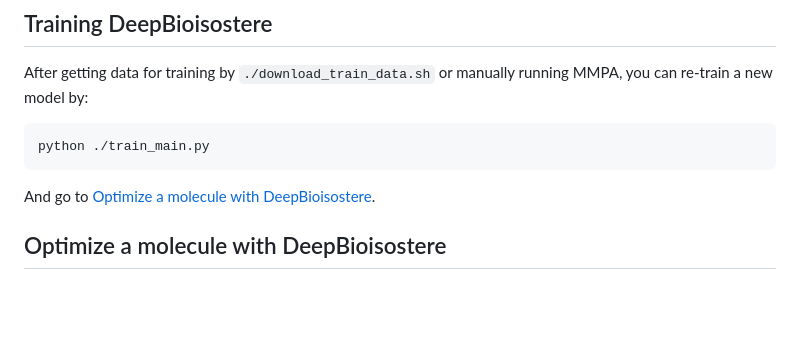
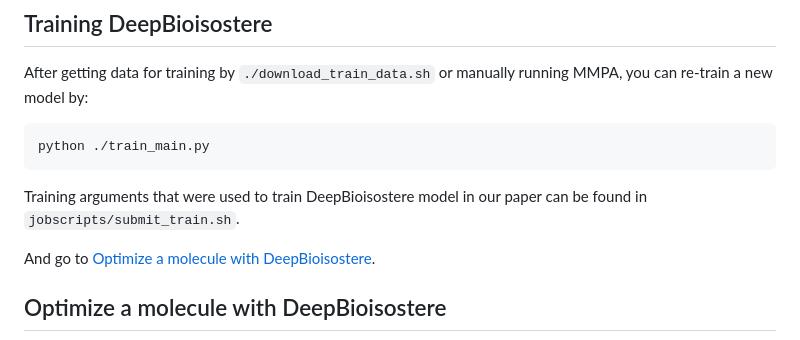
Before and after one commit to Hwoo-Kim/DeepBioisostere, a Markdown page: README.md, the part around the change. Drawn GitHub-style; blank space fills up the shorter version.

Commit message:
README file is updated

````diff
--- a/README.md
+++ b/README.md
@@ -49,6 +49,9 @@
 ```
 python ./train_main.py
 ```
+
+Training arguments that were used to train DeepBioisostere model in our paper can be found in `jobscripts/submit_train.sh`.
+
 And go to [Optimize a molecule with DeepBioisostere](#optimize-a-molecule-with-deepbioisostere).
 
 ## Optimize a molecule with DeepBioisostere
````
